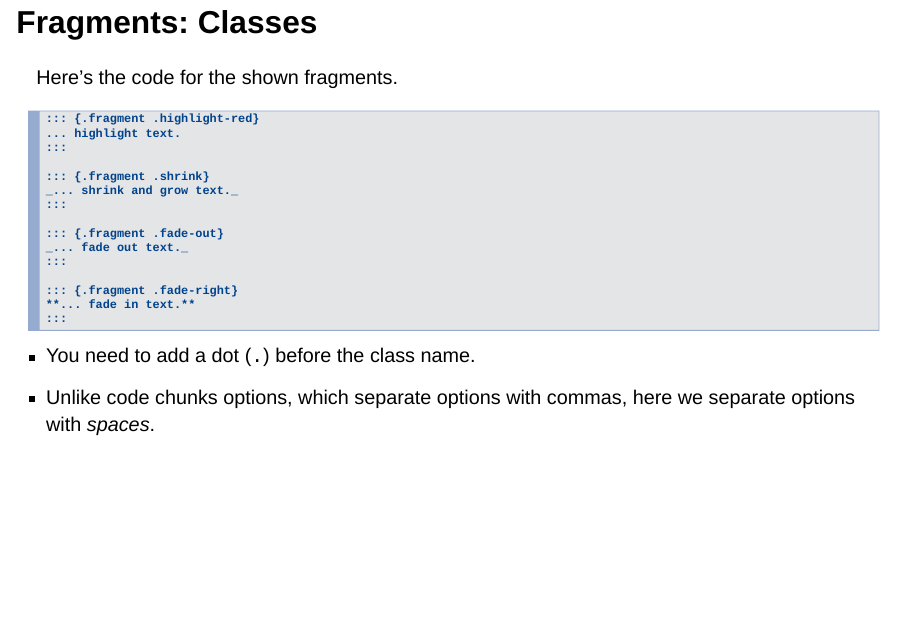
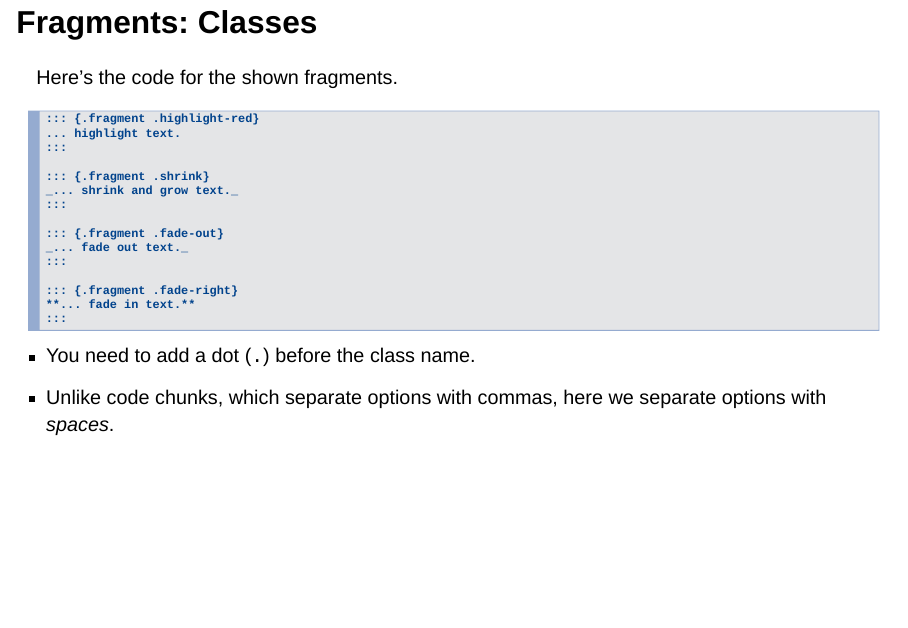
Before and after one commit to red-robby/red-robby.github.io, a Quarto document (notes/example-slides.qmd): page 15 of 19. Rendered offline with R 4.5, knitr and Pandoc in place of Quarto, with nearby package versions; the code chunks are not run, so their results and figures are left out; drawn as Slidy slides in place of the format the file asks for.

Commit message:
Slight rewording of Quarto Presentation slide

````diff
--- a/notes/example-slides.qmd
+++ b/notes/example-slides.qmd
@@ -196,7 +196,7 @@ _... fade out text._
 ```
 
 - You need to add a dot (``.``) before the class name.
-- Unlike code chunks options, which separate options with commas, here
+- Unlike code chunks, which separate options with commas, here
 we separate options with _spaces_.
 
 ## Fragments: Multiple Classes
````
Also changed, not shown: docs/search.json, 1 other file.
